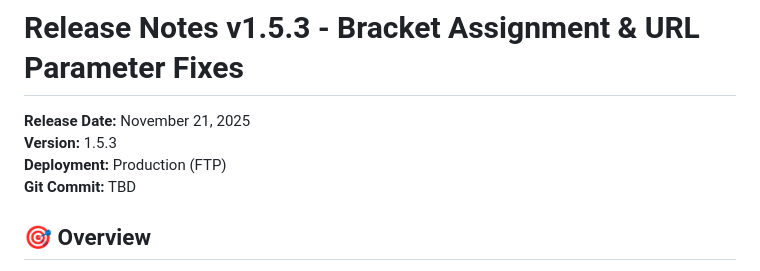
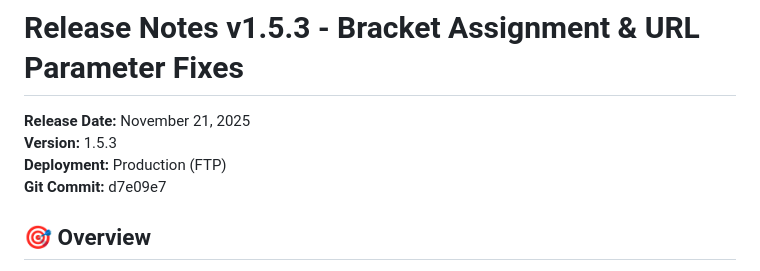
Before and after one commit to Tryentist-1/wdv, a Markdown page: RELEASE_NOTES_v1.5.3_Bracket_Assignment_Fixes.md, the part around the change. Rendered like a GitHub page.

Commit message:
docs: update release notes with commit hash

```diff
--- a/RELEASE_NOTES_v1.5.3_Bracket_Assignment_Fixes.md
+++ b/RELEASE_NOTES_v1.5.3_Bracket_Assignment_Fixes.md
@@ -3,7 +3,7 @@
 **Release Date:** November 21, 2025
 **Version:** 1.5.3
 **Deployment:** Production (FTP)
-**Git Commit:** TBD
+**Git Commit:** d7e09e7
 
 ## 🎯 Overview
 
```
